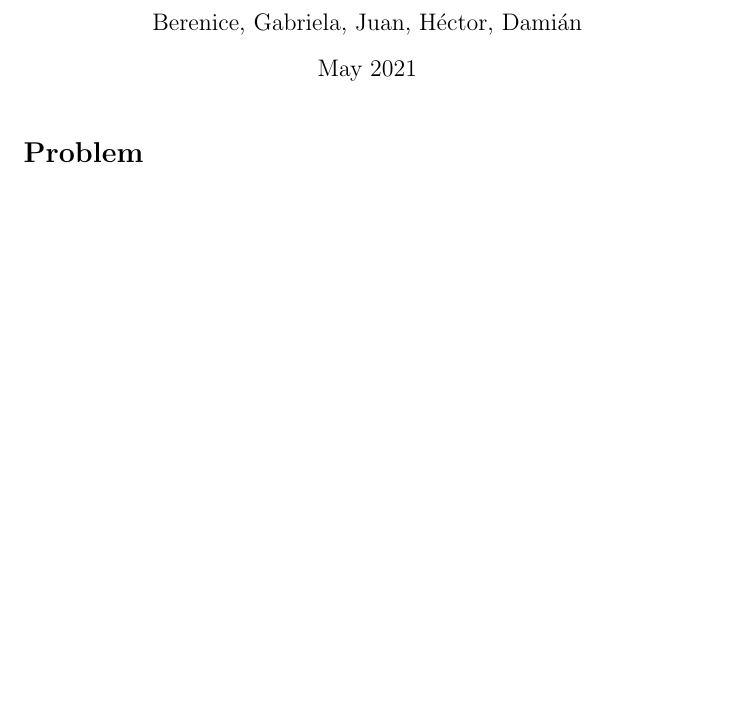
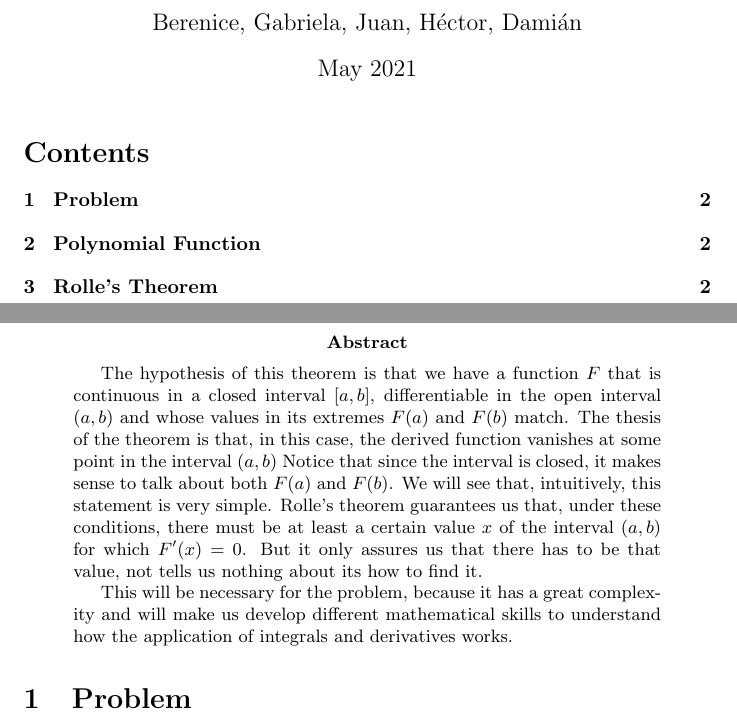
Before and after one commit to HectorMtz22/latex_test, a LaTeX paper (math/proof.tex): part of the page before the commit and two parts of pages 1 and 2 of 2 after it, the two joined at a grey line, cut so that both start at the same text, the shorter picture padded with empty space. Compiled offline with pdfLaTeX.

Commit message:
Updates on table of contents

```diff
--- a/math/proof.tex
+++ b/math/proof.tex
@@ -11,8 +11,21 @@
 
 \begin{document}
     \maketitle
+    \tableofcontents
+    \newpage
 
-    \section*{Problem}
+
+
+    \begin{abstract}
+        The hypothesis of this theorem is that we have a function $F$ that is continuous in a closed interval $[a, b]$, differentiable in the open interval $(a, b)$ and whose values in its extremes $F(a)$ and $F(b)$ match.
+        The thesis of the theorem is that, in this case, the derived function vanishes at some point in the interval $(a, b)$
+        Notice that since the interval is closed, it makes sense to talk about both $F(a)$ and $F(b)$. We will see that, intuitively, this statement is very simple.
+        Rolle's theorem guarantees us that, under these conditions, there must be at least a certain value $x$ of the interval $(a, b)$ for which $F'(x) = 0$. But it only assures us that there has to be that value, not tells us nothing about its how to find it.
+
+        This will be necessary for the problem, because it has a great complexity and will make us develop different mathematical skills to understand how the application of integrals and derivatives works.
+    \end{abstract}
+
+    \section{Problem}
     Let $f$ be a three times differentiable function (defined on $\mathbb{R}$
     and real-valued) such that $f$ has at least five distinct real zeros.
     Prove that $f + 6f' + 12f'' + 8f'''$ has at least two distinct real zeros.
```
Also changed, not shown: math/proof.pdf, math/proof.tex (7 more changed lines).
